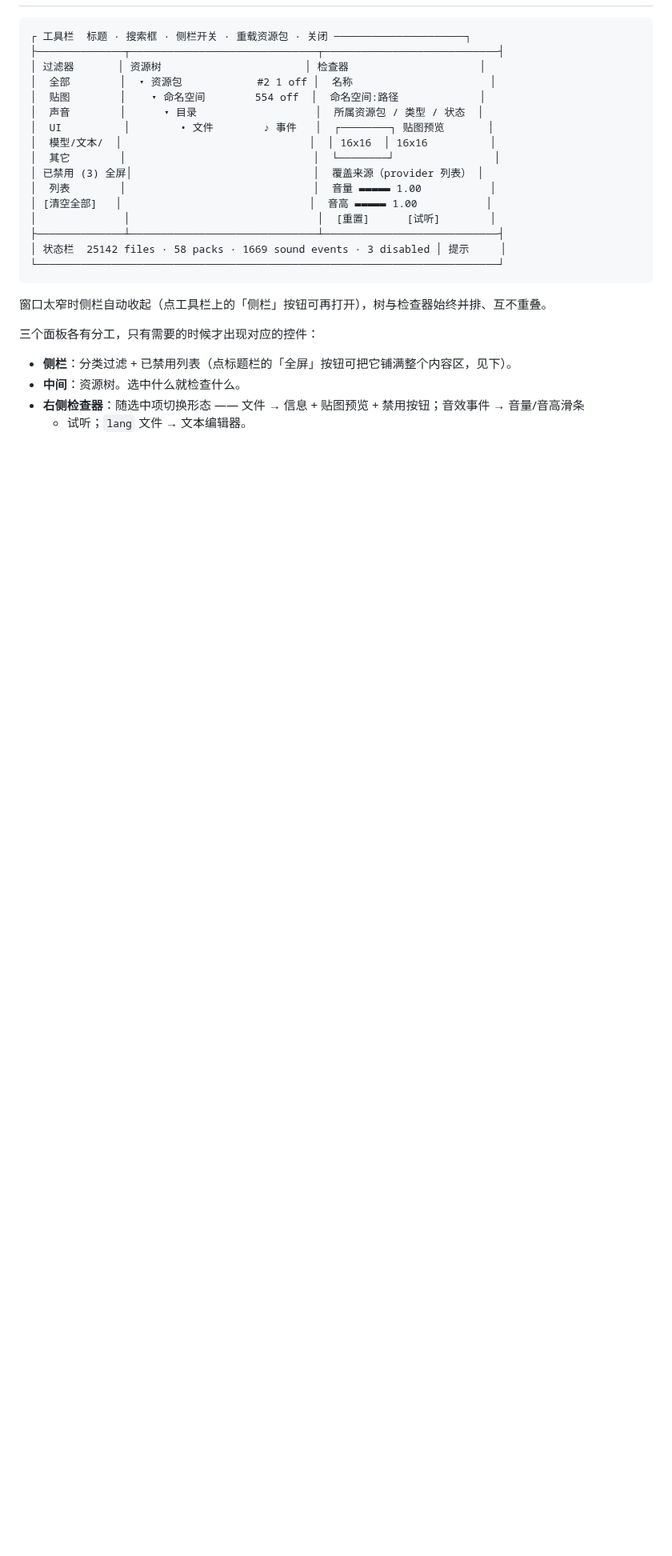
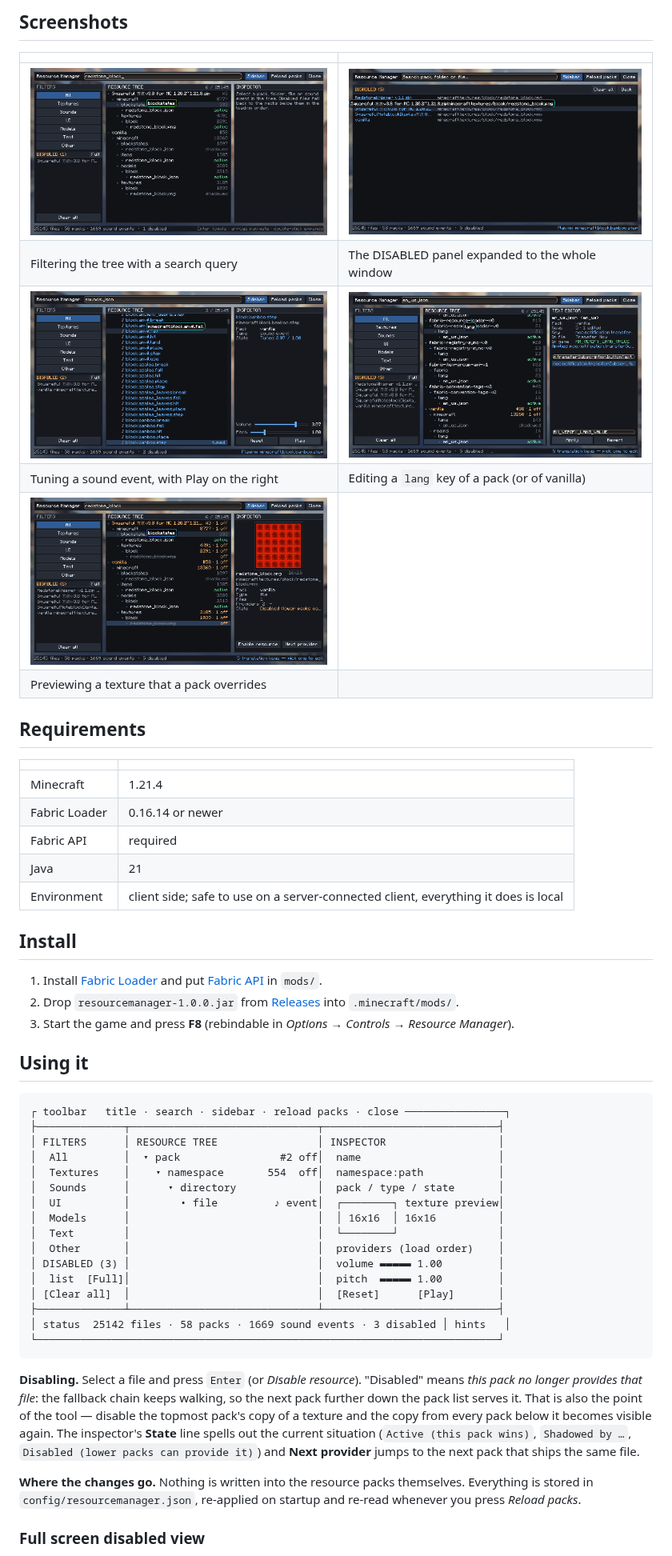
Before and after one commit to abelian2E47/ResourceManager, a Markdown page: README.md, the part around one of its changes. Shown at 80% size. GitHub-like rendering; pictures changed too: docs/screenshot-disabled-full.png (added), docs/screenshot-search.png (added), docs/screenshot-sound.png (added); blank space fills up the shorter version.

````diff
--- a/README.md
+++ b/README.md
@@ -10,29 +36,61 @@
+## Screenshots
+
+| | |
+| --- | --- |
+| ![Search](docs/screenshot-search.png) | ![Full screen disabled list](docs/screenshot-disabled-full.png) |
+| Filtering the tree with a search query | The DISABLED panel expanded to the whole window |
+| ![Sound tuning](docs/screenshot-sound.png) | ![Text editor](docs/screenshot-text-editor.png) |
+| Tuning a sound event, with Play on the right | Editing a `lang` key of a pack (or of vanilla) |
+| ![Texture preview](docs/screenshot-texture-preview.png) | |
+| Previewing a texture that a pack overrides | |
+
+## Requirements
+
+| | |
+| --- | --- |
+| Minecraft | 1.21.4 |
+| Fabric Loader | 0.16.14 or newer |
+| Fabric API | required |
+| Java | 21 |
+| Environment | client side; safe to use on a server-connected client, everything it does is local |
+
+## Install
+
+1. Install [Fabric Loader](https://fabricmc.net/use/installer/) and put
+   [Fabric API](https://modrinth.com/mod/fabric-api) in `mods/`.
+2. Drop `resourcemanager-1.0.0.jar` from [Releases](../../releases) into `.minecraft/mods/`.
+3. Start the game and press **F8** (rebindable in *Options → Controls → Resource Manager*).
+
+## Using it
 
 ```
-┌ 工具栏  标题 · 搜索框 · 侧栏开关 · 重载资源包 · 关闭 ─────────────────────┐
+┌ toolbar   title · search · sidebar · reload packs · close ────────────────┐
 ├──────────────┬──────────────────────────────┬────────────────────────────┤
-│ 过滤器       │ 资源树                       │ 检查器                     │
-│  全部        │  ▾ 资源包            #2 1 off │  名称                      │
-│  贴图        │    ▾ 命名空间        554 off  │  命名空间:路径             │
-│  声音        │      ▾ 目录                   │  所属资源包 / 类型 / 状态  │
-│  UI          │        • 文件        ♪ 事件   │  ┌────────┐ 贴图预览       │
-│  模型/文本/  │                              │  │ 16x16  │ 16x16          │
-│  其它        │                              │  └────────┘                │
-│ 已禁用 (3) 全屏│                             │  覆盖来源（provider 列表） │
-│  列表        │                              │  音量 ▬▬▬▬▬ 1.00           │
-│ [清空全部]   │                              │  音高 ▬▬▬▬▬ 1.00           │
-│              │                              │  [重置]      [试听]        │
+│ FILTERS      │ RESOURCE TREE                │ INSPECTOR                  │
+│  All         │  ▾ pack                #2 off│  name                      │
+│  Textures    │    ▾ namespace       554  off│  namespace:path            │
+│  Sounds      │      ▾ directory             │  pack / type / state       │
+│  UI          │        • file         ♪ event│  ┌────────┐ texture preview│
+│  Models      │                              │  │ 16x16  │ 16x16          │
+│  Text        │                              │  └────────┘                │
+│  Other       │                              │  providers (load order)    │
+│ DISABLED (3) │                              │  volume ▬▬▬▬▬ 1.00         │
+│  list  [Full]│                              │  pitch  ▬▬▬▬▬ 1.00         │
+│ [Clear all]  │                              │  [Reset]      [Play]       │
 ├──────────────┴──────────────────────────────┴────────────────────────────┤
-│ 状态栏  25142 files · 58 packs · 1669 sound events · 3 disabled │ 提示     │
+│ status  25142 files · 58 packs · 1669 sound events · 3 disabled │ hints   │
 └──────────────────────────────────────────────────────────────────────────┘
 ```
 
-窗口太窄时侧栏自动收起（点工具栏上的「侧栏」按钮可再打开），树与检查器始终并排、互不重叠。
+**Disabling.** Select a file and press `Enter` (or *Disable resource*). "Disabled" means *this pack no
+longer provides that file*: the fallback chain keeps walking, so the next pack further down the pack
+list serves it. That is also the point of the tool — disable the topmost pack's copy of a texture and
+the copy from every pack below it becomes visible again. The inspector's **State** line spells out the
+current situation (`Active (this pack wins)`, `Shadowed by …`, `Disabled (lower packs can provide it)`)
+and **Next provider** jumps to the next pack that ships the same file.
 
-三个面板各有分工，只有需要的时候才出现对应的控件：
+**Where the changes go.** Nothing is written into the resource packs themselves. Everything is stored
+in `config/resourcemanager.json`, re-applied on startup and re-read whenever you press *Reload packs*.
 
-- **侧栏**：分类过滤 + 已禁用列表（点标题栏的「全屏」按钮可把它铺满整个内容区，见下）。
-- **中间**：资源树。选中什么就检查什么。
-- **右侧检查器**：随选中项切换形态 —— 文件 → 信息 + 贴图预览 + 禁用按钮；音效事件 → 音量/音高滑条
-  + 试听；`lang` 文件 → 文本编辑器。
+### Full screen disabled view
 
````
Also changed, not shown: other parts of README.md (+151 -103 lines), README.zh_cn.md (added, +251 -0 lines), docs/screenshot-overview.png (added), 2 other files.
